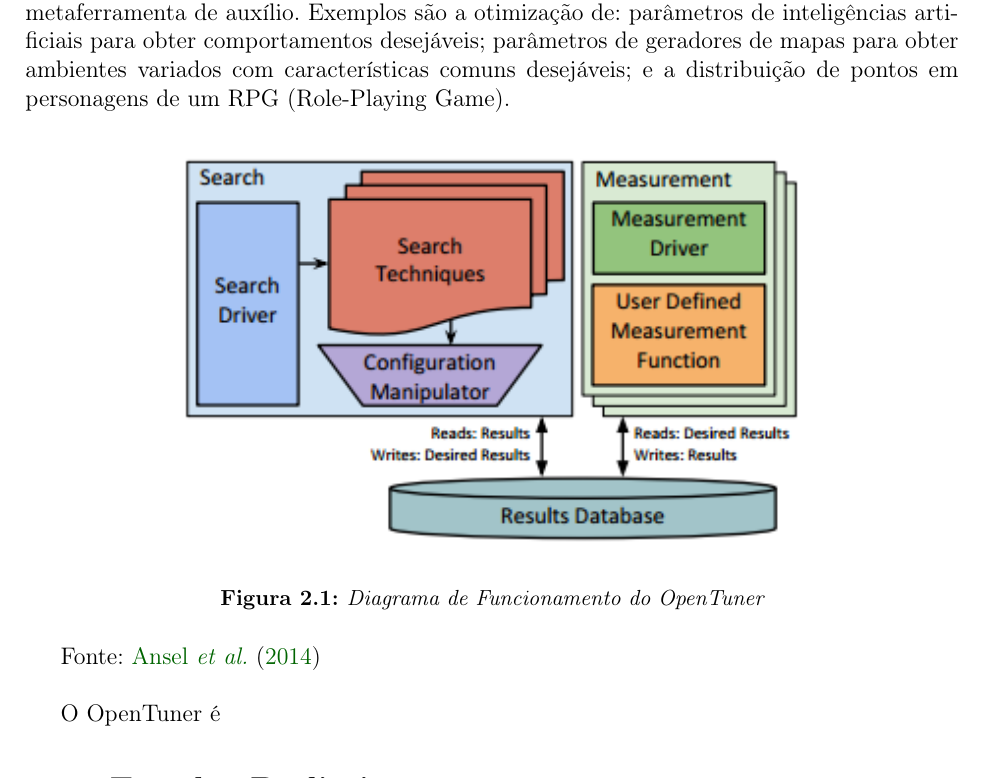
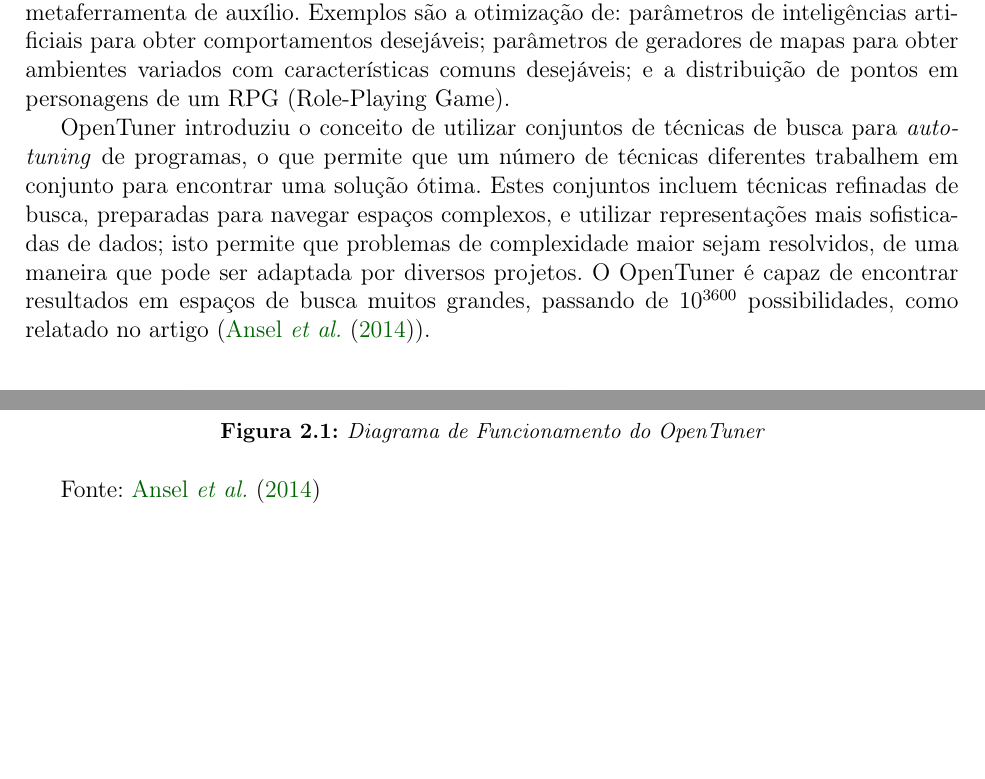
Before and after one commit to imano-ob/tccbib, a LaTeX thesis (monografia_template.tex, which reads cap-desenvolvimentos.tex): part of page 7 of 22 before the commit and two parts of page 7 of 22 after it, the two joined at a grey line, cut so that both start at the same text, the shorter picture padded with empty space. Compiled offline with pdfLaTeX; the source files are stored in an older character set and shown here as Unicode.

Commit message:
Parágrafo sobre OpenTuner

```diff
--- a/cap-desenvolvimentos.tex
+++ b/cap-desenvolvimentos.tex
@@ -31,6 +31,8 @@
 
 Decidimos por estudar aplicações do OpenTuner no mundo real, em específico para jogos digitais. A ideia básica é que podemos usar o OpenTuner para otimizar um conjunto de parâmetros dentro do jogo, para ajudar o jogador a ter um planejamento, ou como uma metaferramenta de auxílio. Exemplos são a otimização de: parâmetros de inteligências artificiais para obter comportamentos desejáveis; parâmetros de geradores de mapas para obter ambientes variados com características comuns desejáveis; e a distribuição de pontos em personagens de um RPG (Role-Playing Game).
 
+OpenTuner introduziu o conceito de utilizar conjuntos de técnicas de busca para \textit{autotuning} de programas, o que permite que um número de técnicas diferentes trabalhem em conjunto para encontrar uma solução ótima. Estes conjuntos incluem técnicas refinadas de busca, preparadas para navegar espaços complexos, e utilizar representações mais sofisticadas de dados; isto permite que problemas de complexidade maior sejam resolvidos, de uma maneira que pode ser adaptada por diversos projetos. O OpenTuner é capaz de encontrar resultados em espaços de busca muitos grandes, passando de $10^{3600}$ possibilidades, como relatado no artigo (\cite{ansel2014opentuner}).
+
 \begin{figure}[h]
 	\centering
 	\includegraphics[width=0.7\linewidth]{OpenTuner}
@@ -39,11 +41,8 @@
 \end{figure}
 Fonte: \cite{ansel2014opentuner}\\
 
-O OpenTuner é
 
-%TODO: Outras ideias
-%Eram o que? SaltyBet, builds, IAs e gerção de mapa?
-%OpenTTD vai onde?
+
 \section{Estudos Preliminares}
 Inicialmente, desejávamos utilizar o OpenTuner em otimização de parâmetros em geradores de mapas. Seu propósito seria ser uma metaferramenta sobre o gerador de mapas de algum jogo, para otimizar a geração aleatória ou determinística de mapas com características desejáveis e quantificáveis.
 
```
Also changed, not shown: cap-desenvolvimentos.tex (2 more changed lines).
